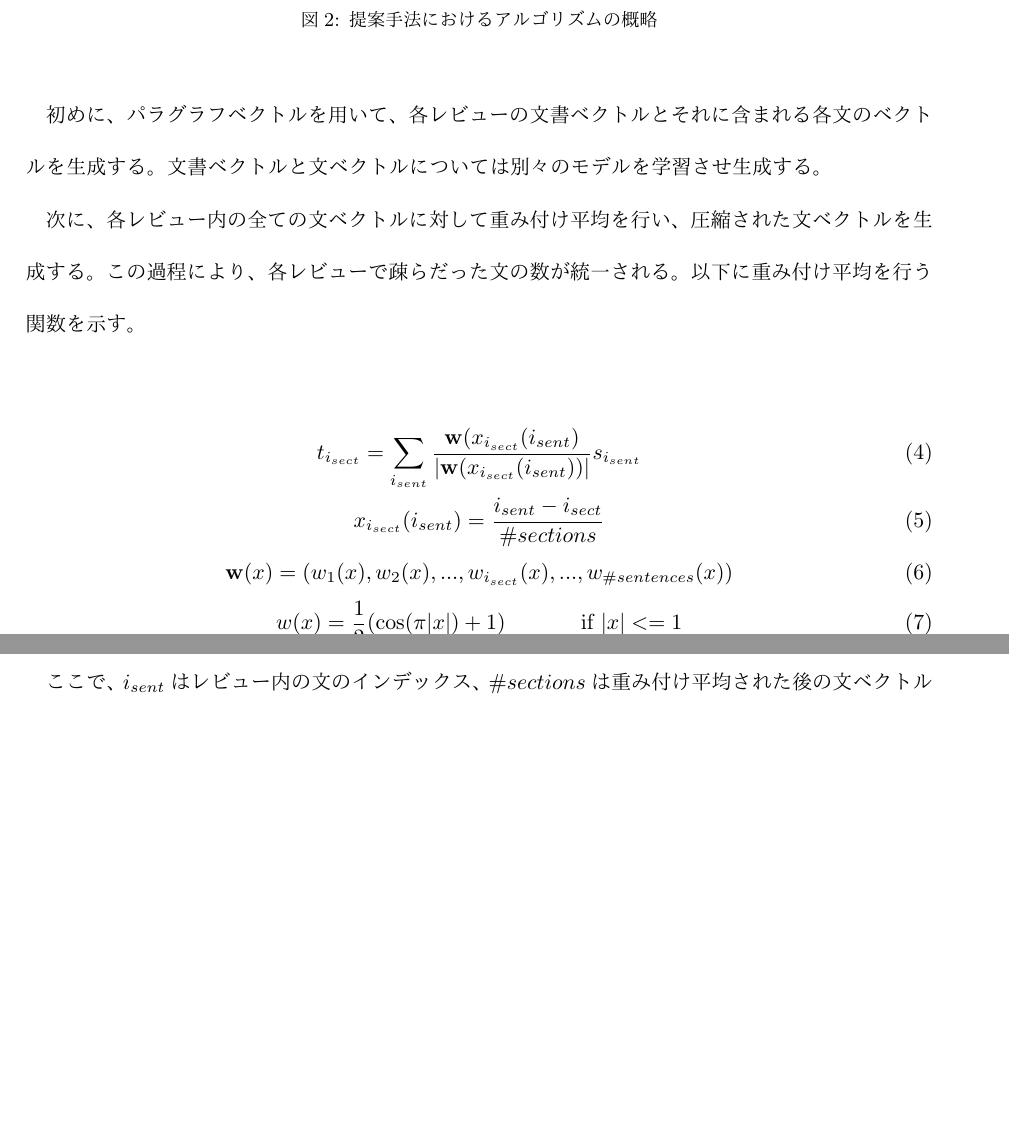
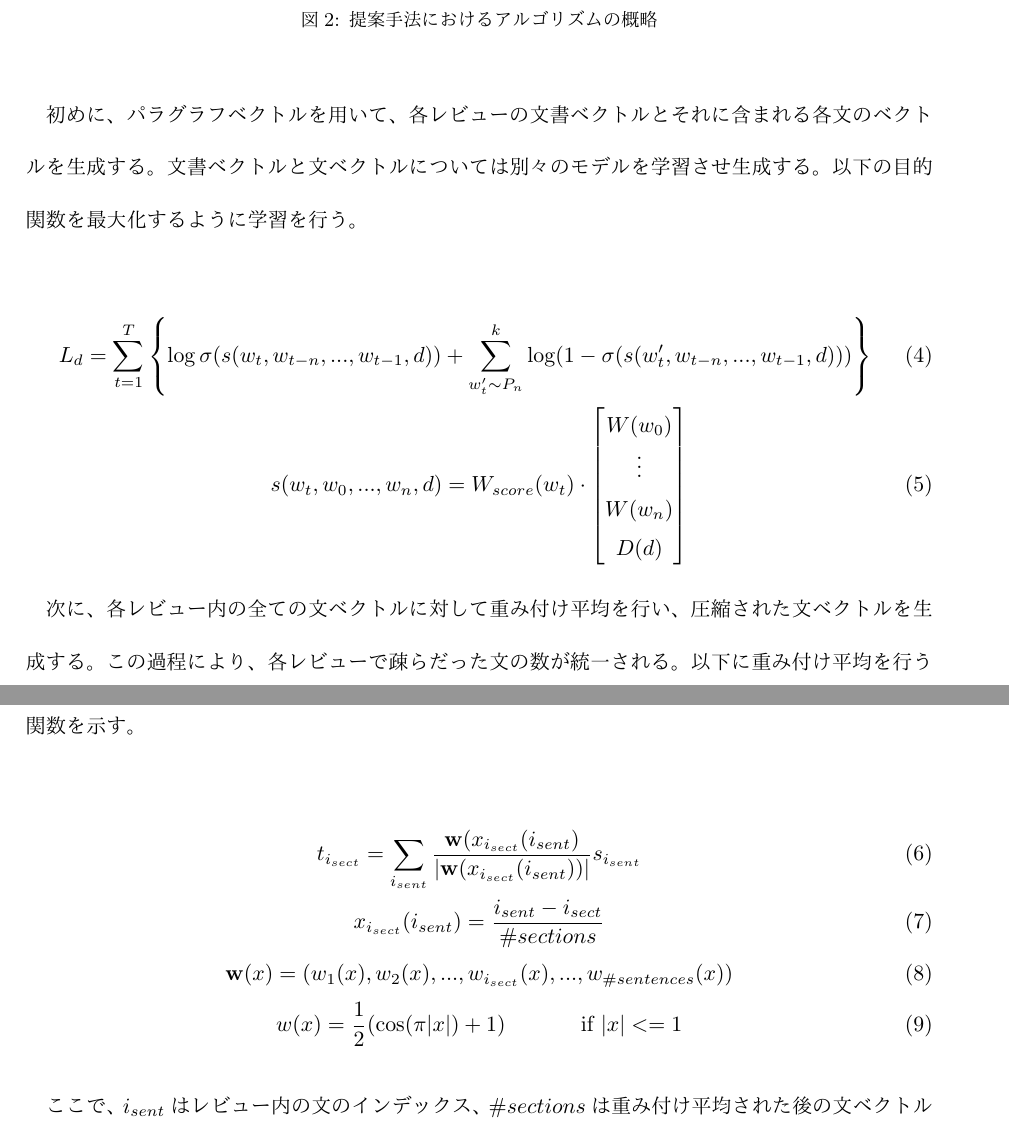
Before and after one commit to ytoyama/bachelor_thesis, a LaTeX thesis (thesis.tex): two parts of pages 7 and 8 of 12 before the commit and two parts of pages 7 and 8 of 13 after it, joined at a grey line, cut so that both start at the same text, the shorter picture padded with empty space. The pictures show the PDF file thesis.pdf that the author committed with the source.

Commit message:
Add objective function for paragraph vector

```diff
--- a/thesis.tex
+++ b/thesis.tex
@@ -213,6 +213,16 @@ Rieら\cite{rie14}、Duyuら\cite{duyu15}等によって提案されている。
 初めに、パラグラフベクトルを用いて、
 各レビューの文書ベクトルとそれに含まれる各文のベクトルを生成する。
 文書ベクトルと文ベクトルについては別々のモデルを学習させ生成する。
+以下の目的関数を最大化するように学習を行う。
+
+\begin{gather}
+  L_d = \sum^{T}_{t = 1} \left\{ \log \sigma(s(w_t, w_{t-n}, ..., w_{t-1}, d))
+        + \sum^{k}_{w_{t}' \sim P_n}
+          \log(1 - \sigma(s(w_{t}', w_{t-n}, ..., w_{t-1}, d))) \right\} \\
+  s(w_t, w_0, ..., w_n, d)
+    = W_{score}(w_t)
+      \cdot \begin{bmatrix} W(w_0) \\ \vdots \\ W(w_n) \\ D(d) \end{bmatrix}
+\end{gather}
 
 次に、各レビュー内の全ての文ベクトルに対して重み付け平均を行い、
 圧縮された文ベクトルを生成する。
```
Also changed, not shown: thesis.pdf. Lines whose indentation alone changed are shown as unchanged.
